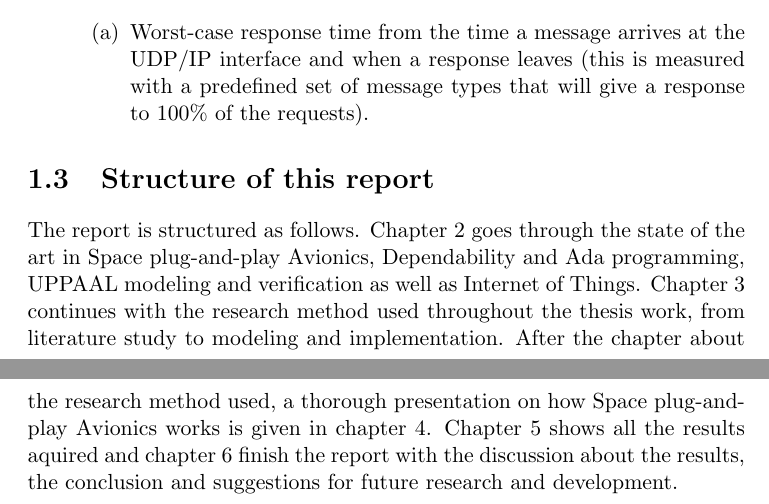
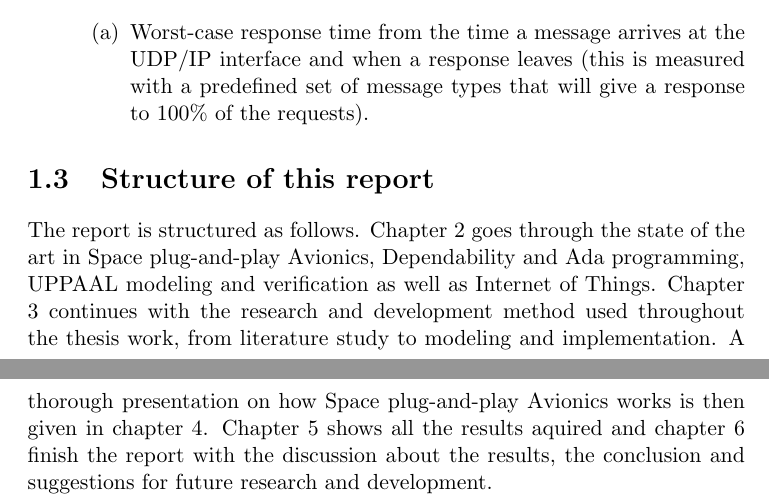
Before and after one commit to christofferholmstedt/dva501-master-thesis-report, a LaTeX thesis (report/main.tex, which reads report/introduction.tex): two parts of pages 10 and 11 of 32, joined at a grey line, cut so that both start at the same text. Compiled offline with pdfLaTeX.

Commit message:
Updated the introduction.

```diff
--- a/report/introduction.tex
+++ b/report/introduction.tex
@@ -99,13 +99,13 @@ The following list includes the questions to be answered
 The report is structured as follows. Chapter \ref{ch:state_of_the_art} goes
 through the state of the art in Space plug-and-play Avionics, Dependability and
 Ada programming, UPPAAL modeling and verification as well as Internet of
-Things.  Chapter \ref{ch:method} continues with the research method used
-throughout the thesis work, from literature study to modeling and
-implementation. After the chapter about the research method used, a thorough
-presentation on how Space plug-and-play Avionics works is given in chapter
-\ref{ch:spa}. Chapter \ref{ch:result} shows all the results aquired and chapter
-\ref{ch:conclusion} finish the report with the discussion about the results,
-the conclusion and suggestions for future research and development.
+Things.  Chapter \ref{ch:method} continues with the research and development
+method used throughout the thesis work, from literature study to modeling and
+implementation. A thorough presentation on how Space plug-and-play Avionics
+works is then given in chapter \ref{ch:spa}. Chapter \ref{ch:result} shows all
+the results aquired and chapter \ref{ch:conclusion} finish the report with the
+discussion about the results, the conclusion and suggestions for future
+research and development.
 
 % TODO: Add one paragraph with information on how the following chapters and
 % sections are structured. This section title might not be needed for this
```
Also changed, not shown: report/introduction.tex (4 more changed lines).
